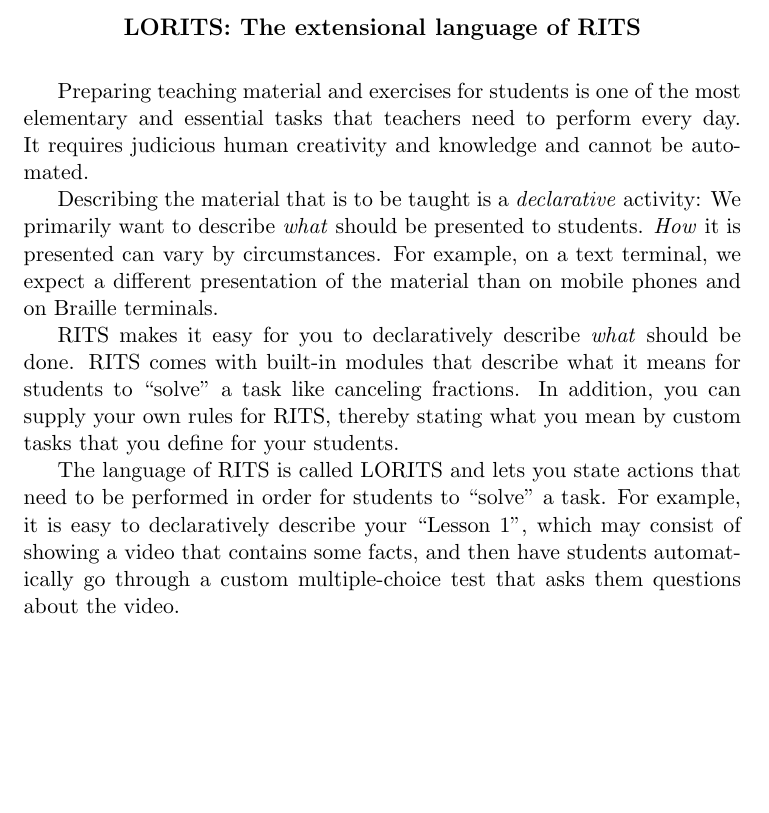
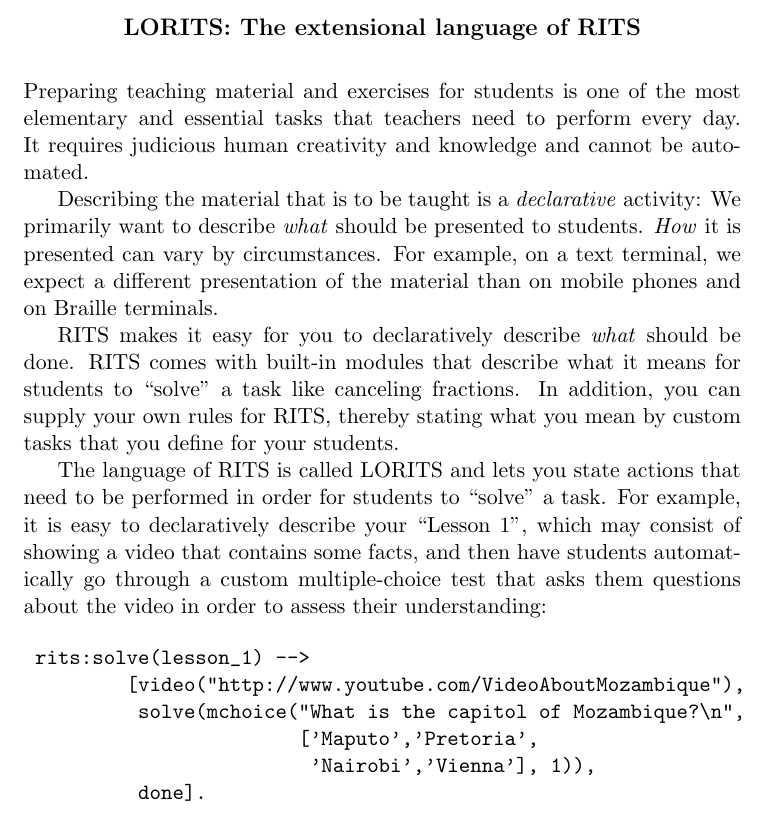
Before and after one commit to JanWielemaker/rits, a LaTeX document (rits_architecture.tex): part of page 3 of 3, cut so that both start at the same text, the shorter picture padded with empty space. Compiled offline with pdfLaTeX.

Commit message:
custom example of LORITS

```diff
--- a/rits_architecture.tex
+++ b/rits_architecture.tex
@@ -124,7 +124,7 @@ given.
 \end{center}
 
 \medskip
-
+\noindent
 Preparing teaching material and exercises for students is one of the
 most elementary and essential tasks that teachers need to perform
 every day. It requires judicious human creativity and knowledge and
@@ -148,8 +148,17 @@ need to be performed in order for students to ``solve'' a task. For
 example, it is easy to declaratively describe your ``Lesson 1'', which
 may consist of showing a video that contains some facts, and then have
 students automatically go through a custom multiple-choice test that
-asks them questions about the video.
+asks them questions about the video in order to assess their
+understanding:
 
+\begin{verbatim}
+ rits:solve(lesson_1) -->
+         [video("http://www.youtube.com/VideoAboutMozambique"),
+          solve(mchoice("What is the capitol of Mozambique?\n",
+                        ['Maputo','Pretoria',
+                         'Nairobi','Vienna'], 1)),
+          done].
+\end{verbatim}
 
 \vfil
 \end{document}
```
